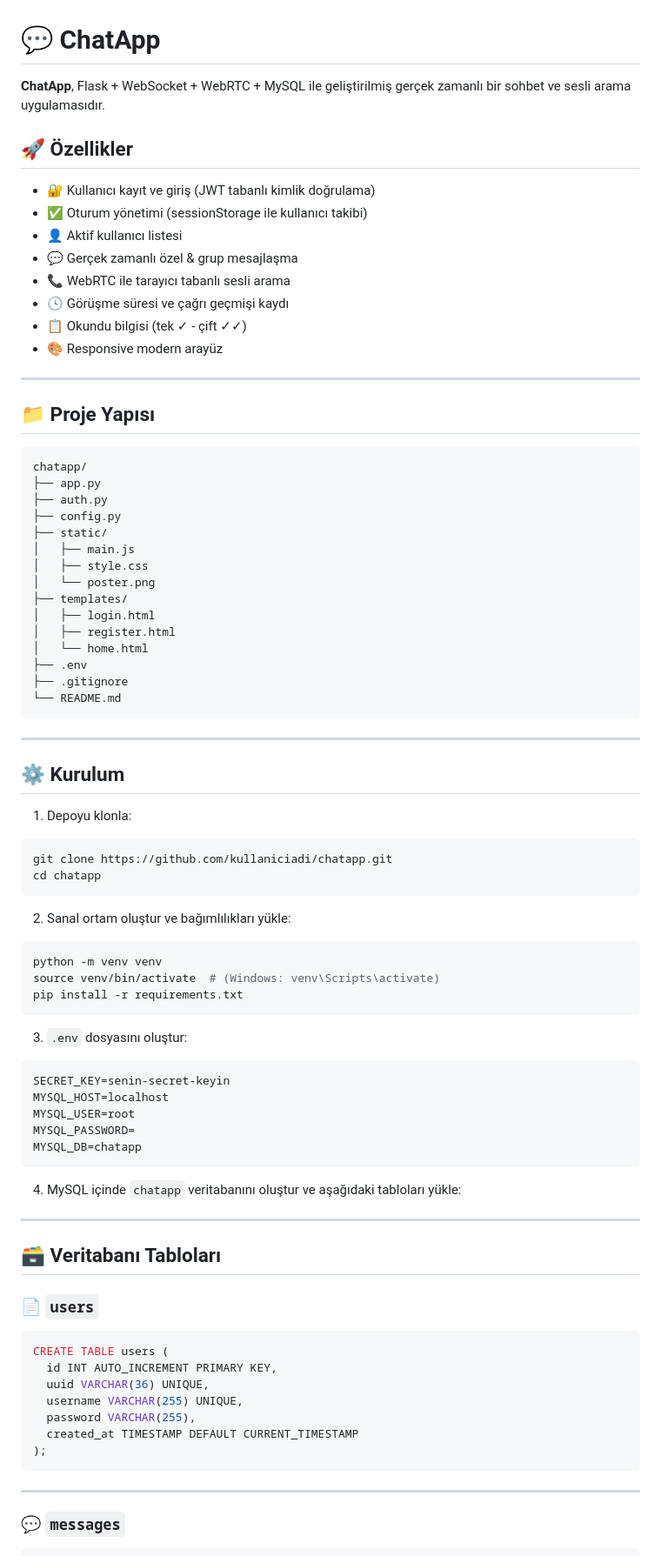
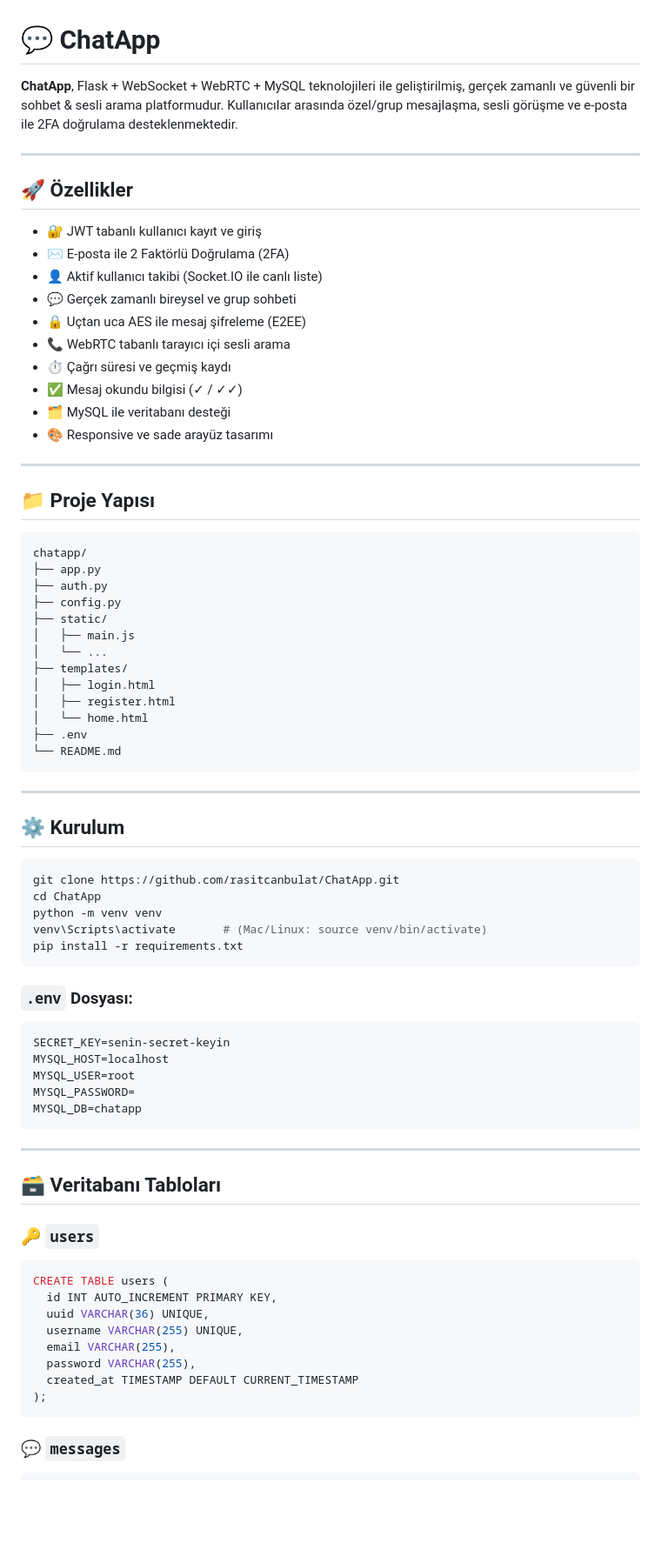
Before and after one commit to rasitcanbulat/chatapp-v1, a Markdown page: README.md, the part around one of its changes. Shown at 87% size. GitHub-like rendering; blank space fills up the shorter version.

Commit message:
README Güncellendi.

````diff
--- a/README.md
+++ b/README.md
@@ -1,17 +1,21 @@
 # 💬 ChatApp
 
-**ChatApp**, Flask + WebSocket + WebRTC + MySQL ile geliştirilmiş gerçek zamanlı bir sohbet ve sesli arama uygulamasıdır.
+**ChatApp**, Flask + WebSocket + WebRTC + MySQL teknolojileri ile geliştirilmiş, gerçek zamanlı ve güvenli bir sohbet & sesli arama platformudur. Kullanıcılar arasında özel/grup mesajlaşma, sesli görüşme ve e-posta ile 2FA doğrulama desteklenmektedir.
+
+---
 
 ## 🚀 Özellikler
 
-- 🔐 Kullanıcı kayıt ve giriş (JWT tabanlı kimlik doğrulama)
-- ✅ Oturum yönetimi (sessionStorage ile kullanıcı takibi)
-- 👤 Aktif kullanıcı listesi
-- 💬 Gerçek zamanlı özel & grup mesajlaşma
-- 📞 WebRTC ile tarayıcı tabanlı sesli arama
-- 🕓 Görüşme süresi ve çağrı geçmişi kaydı
-- 📋 Okundu bilgisi (tek ✓ - çift ✓✓)
-- 🎨 Responsive modern arayüz
+- 🔐 JWT tabanlı kullanıcı kayıt ve giriş
+- ✉️ E-posta ile 2 Faktörlü Doğrulama (2FA)
+- 👤 Aktif kullanıcı takibi (Socket.IO ile canlı liste)
+- 💬 Gerçek zamanlı bireysel ve grup sohbeti
+- 🔒 Uçtan uca AES ile mesaj şifreleme (E2EE)
+- 📞 WebRTC tabanlı tarayıcı içi sesli arama
+- ⏱️ Çağrı süresi ve geçmiş kaydı
+- ✅ Mesaj okundu bilgisi (✓ / ✓✓)
+- 🗂️ MySQL ile veritabanı desteği
+- 🎨 Responsive ve sade arayüz tasarımı
 
 ---
 
@@ -24,14 +28,12 @@ chatapp/
 ├── config.py
 ├── static/
 │   ├── main.js
-│   ├── style.css
-│   └── poster.png
+│   └── ...
 ├── templates/
 │   ├── login.html
 │   ├── register.html
 │   └── home.html
 ├── .env
-├── .gitignore
 └── README.md
 ```
 
@@ -39,22 +41,15 @@ chatapp/
 
 ## ⚙️ Kurulum
 
-1. Depoyu klonla:
-
 ```bash
-git clone https://github.com/kullaniciadi/chatapp.git
-cd chatapp
-```
-
-2. Sanal ortam oluştur ve bağımlılıkları yükle:
-
-```bash
+git clone https://github.com/rasitcanbulat/ChatApp.git
+cd ChatApp
 python -m venv venv
-source venv/bin/activate  # (Windows: venv\Scripts\activate)
+venv\Scripts\activate       # (Mac/Linux: source venv/bin/activate)
 pip install -r requirements.txt
 ```
 
-3. `.env` dosyasını oluştur:
+### `.env` Dosyası:
 
 ```env
 SECRET_KEY=senin-secret-keyin
@@ -64,25 +59,22 @@ MYSQL_PASSWORD=
 MYSQL_DB=chatapp
 ```
 
-4. MySQL içinde `chatapp` veritabanını oluştur ve aşağıdaki tabloları yükle:
-
 ---
 
 ## 🗃️ Veritabanı Tabloları
 
-### 📄 `users`
+### 🔑 `users`
 
 ```sql
 CREATE TABLE users (
   id INT AUTO_INCREMENT PRIMARY KEY,
   uuid VARCHAR(36) UNIQUE,
   username VARCHAR(255) UNIQUE,
+  email VARCHAR(255),
   password VARCHAR(255),
   created_at TIMESTAMP DEFAULT CURRENT_TIMESTAMP
 );
 ```
-
----
 
 ### 💬 `messages`
 
````
Also changed, not shown: other parts of README.md (+16 -17 lines).
